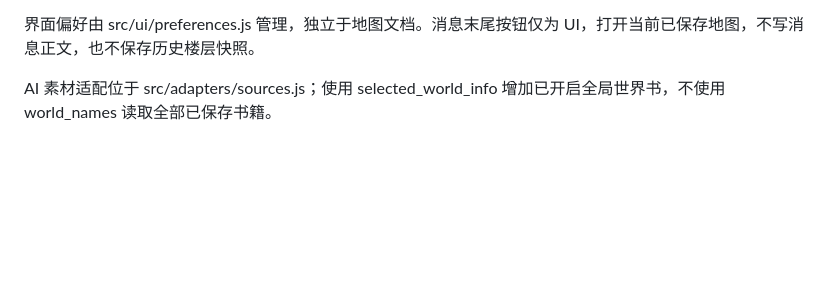
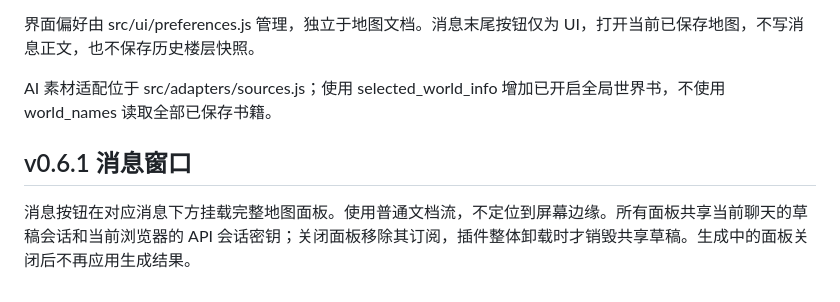
Before and after one commit to agentgeleven-lab/sillytavern-dynamic-map, a Markdown page: docs/PROTOCOL.md, the part around the change. GitHub-like rendering; blank space fills up the shorter version.

Commit message:
Document inline panel lifecycle and shared draft sessions

```diff
--- a/docs/PROTOCOL.md
+++ b/docs/PROTOCOL.md
@@ -90,3 +90,7 @@ placementPlan/applyPlacement 实现自由拖动：在 224 图上单位以内选
 界面偏好由 src/ui/preferences.js 管理，独立于地图文档。消息末尾按钮仅为 UI，打开当前已保存地图，不写消息正文，也不保存历史楼层快照。
 
 AI 素材适配位于 src/adapters/sources.js；使用 selected_world_info 增加已开启全局世界书，不使用 world_names 读取全部已保存书籍。
+
+## v0.6.1 消息窗口
+
+消息按钮在对应消息下方挂载完整地图面板。使用普通文档流，不定位到屏幕边缘。所有面板共享当前聊天的草稿会话和当前浏览器的 API 会话密钥；关闭面板移除其订阅，插件整体卸载时才销毁共享草稿。生成中的面板关闭后不再应用生成结果。
```
